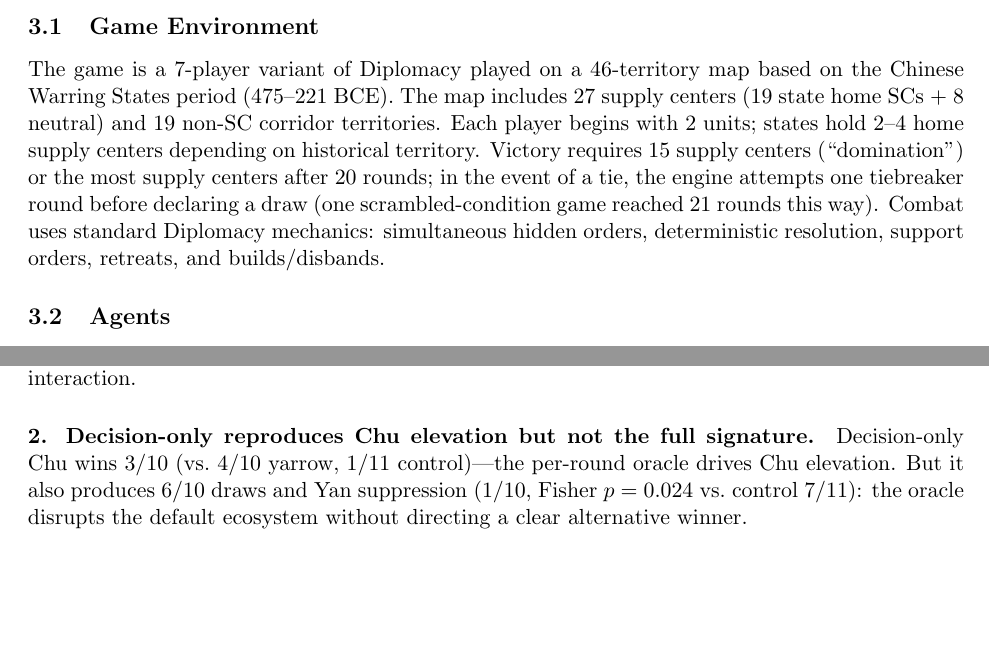
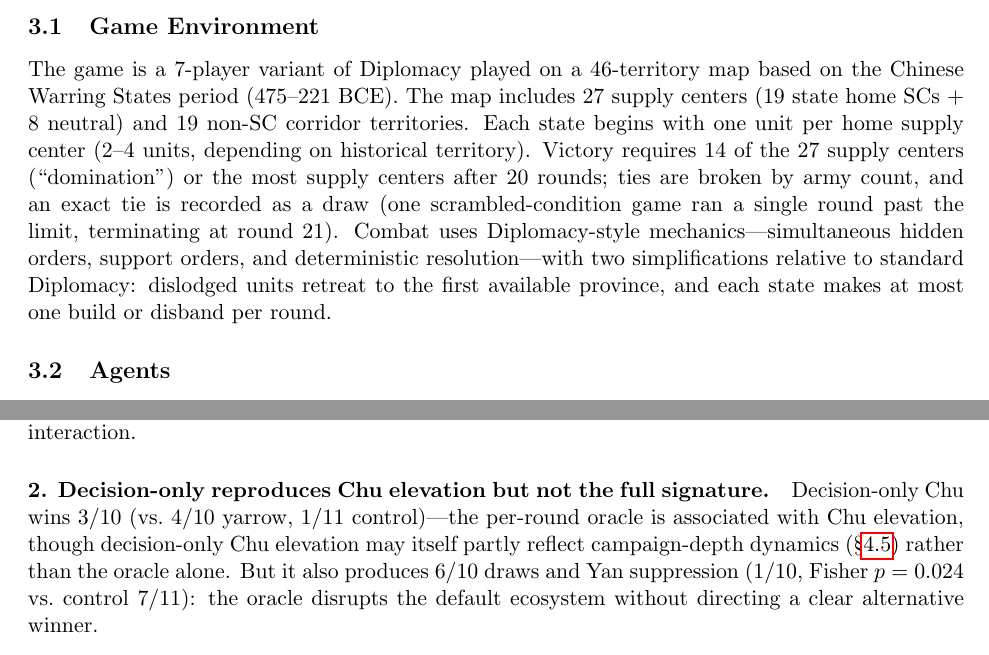
Before and after one commit to augchan42/symbolic-framework-ecosystem-effects, a LaTeX paper (paper/main.tex): two parts of pages 4 and 13 of 24, joined at a grey line, cut so that both start at the same text, the shorter picture padded with empty space. Compiled offline with pdfLaTeX.

Commit message:
paper: correct Methods game-rules description + drop stale primacy claim
Fixes from an external review, verified against the warringstates-engine
source (and the paper's own appendix prompt, which already said 14/27):

- Victory threshold 15 -> 14 of 27 SCs (engine DOMINATION_THRESHOLD = 14;
  Methods previously contradicted the appendix prompt).
- "Each player begins with 2 units" -> one unit per home SC (2-4 units);
  new_game() seeds 19 units total (Qin 3, Han 2, Wei 2, Zhao 3, Qi 3,
  Chu 4, Yan 2), matching the stated 19 home SCs.
- Remove the unsupported "tiebreaker round" claim: the engine has no
  tiebreaker; ties are broken by army count else recorded as a draw. The
  21-round game ran one round past the limit (terminal_reason
  "round limit (21/20)"), not a designed tiebreaker.
- "standard Diplomacy mechanics" -> "Diplomacy-style", noting the two
  simplifications (first-available retreats; one build/disband per round).
- Drop the Methods "Evidence for decision-time primacy" paragraph: it
  claimed the per-round oracle is the primary driver, which the v2 emergent
  reframe (memory-free probe, non-additive factorial) directly refutes.
- Soften "the per-round oracle drives Chu elevation" -> "is associated
  with", flagging the possible campaign-depth contribution.

Co-Authored-By: Claude Opus 4.8 (1M context) <noreply@anthropic.com>

```diff
--- a/paper/main.tex
+++ b/paper/main.tex
@@ -91,7 +91,7 @@ No published work uses a philosophical/symbolic reasoning framework---requiring
 
 \subsection{Game Environment}
 
-The game is a 7-player variant of Diplomacy played on a 46-territory map based on the Chinese Warring States period (475--221 BCE). The map includes 27 supply centers (19 state home SCs + 8 neutral) and 19 non-SC corridor territories. Each player begins with 2 units; states hold 2--4 home supply centers depending on historical territory. Victory requires 15 supply centers (``domination'') or the most supply centers after 20 rounds; in the event of a tie, the engine attempts one tiebreaker round before declaring a draw (one scrambled-condition game reached 21 rounds this way). Combat uses standard Diplomacy mechanics: simultaneous hidden orders, deterministic resolution, support orders, retreats, and builds/disbands.
+The game is a 7-player variant of Diplomacy played on a 46-territory map based on the Chinese Warring States period (475--221 BCE). The map includes 27 supply centers (19 state home SCs + 8 neutral) and 19 non-SC corridor territories. Each state begins with one unit per home supply center (2--4 units, depending on historical territory). Victory requires 14 of the 27 supply centers (``domination'') or the most supply centers after 20 rounds; ties are broken by army count, and an exact tie is recorded as a draw (one scrambled-condition game ran a single round past the limit, terminating at round 21). Combat uses Diplomacy-style mechanics---simultaneous hidden orders, support orders, and deterministic resolution---with two simplifications relative to standard Diplomacy: dislodged units retreat to the first available province, and each state makes at most one build or disband per round.
 
 \subsection{Agents}
 
@@ -407,7 +405,7 @@ Three findings emerge:
 
 \paragraph{1. Stalemate explosion (the strongest result in the dataset).} A \emph{stalemate} here is a game terminated by the engine's board-freeze rule (three consecutive rounds with no supply-center change), recorded in each game's \texttt{terminal\_reason}; this is distinct from a drawn \emph{winner} (a stalemate may end with a single state ahead, and a game reaching round 20 may terminate either by the round limit or by the freeze rule). Decision-only produces 5/10 stalemates (Fisher $p = 0.012$ vs.\ control 0/11); learning-only produces 6/10 ($p = 0.004$). Average game length drops from 19.6 (control) and 20.0 (yarrow) to 15.6 (decision-only) and 15.3 (learning-only). Combined factorial (11/20 stalemates) vs.\ full yarrow (0/10): Fisher $p = 0.004$. Each component individually freezes the board; together they produce the longest, most dynamic games---a statistically significant negative interaction.
 
-\paragraph{2. Decision-only reproduces Chu elevation but not the full signature.} Decision-only Chu wins 3/10 (vs.\ 4/10 yarrow, 1/11 control)---the per-round oracle drives Chu elevation. But it also produces 6/10 draws and Yan suppression (1/10, Fisher $p = 0.024$ vs.\ control 7/11): the oracle disrupts the default ecosystem without directing a clear alternative winner.
+\paragraph{2. Decision-only reproduces Chu elevation but not the full signature.} Decision-only Chu wins 3/10 (vs.\ 4/10 yarrow, 1/11 control)---the per-round oracle is associated with Chu elevation, though decision-only Chu elevation may itself partly reflect campaign-depth dynamics (\S\ref{sec:mechanisms}) rather than the oracle alone. But it also produces 6/10 draws and Yan suppression (1/10, Fisher $p = 0.024$ vs.\ control 7/11): the oracle disrupts the default ecosystem without directing a clear alternative winner.
 
 \paragraph{3. Learning-only produces a novel ecosystem.} Learning-only's top winners are Qi (3/10) and Wei (1/10)---Wei wins in no other condition at this rate, and the Qi elevation resembles the scrambled condition more than yarrow. I-Ching reflection without the per-round oracle creates its own distinct perturbation, not a component of the full yarrow signature.
 
```
Also changed, not shown: paper/main.tex (2 more changed lines).
